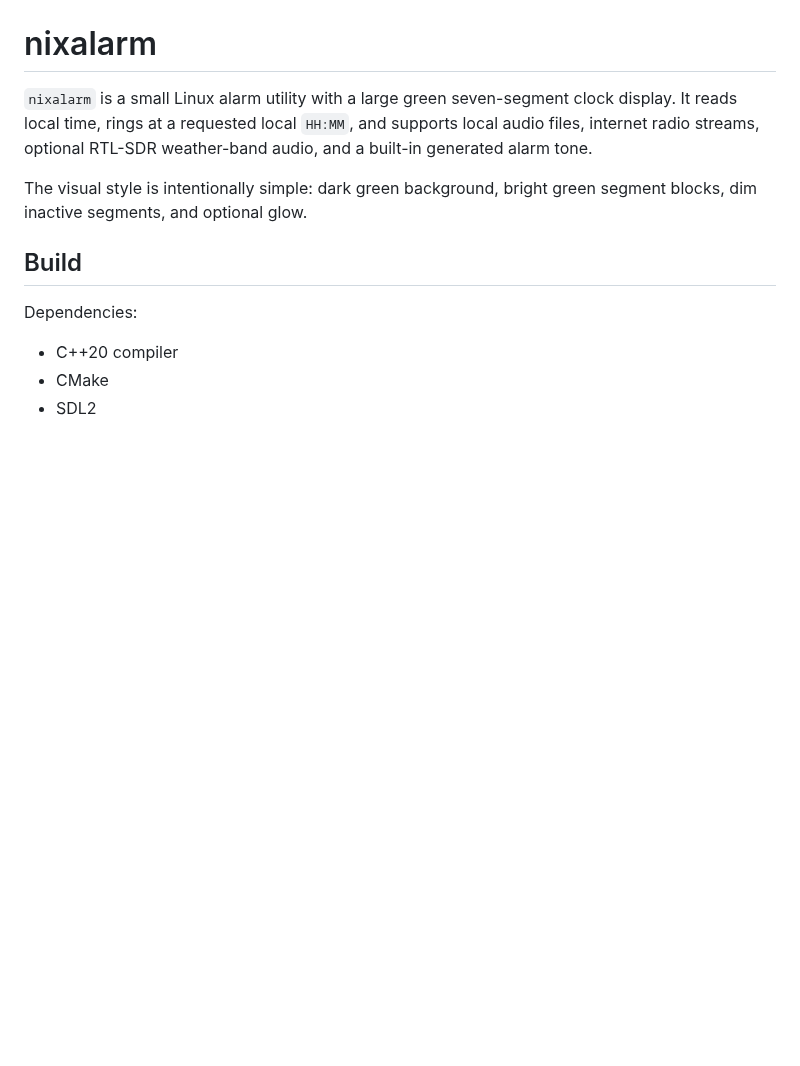
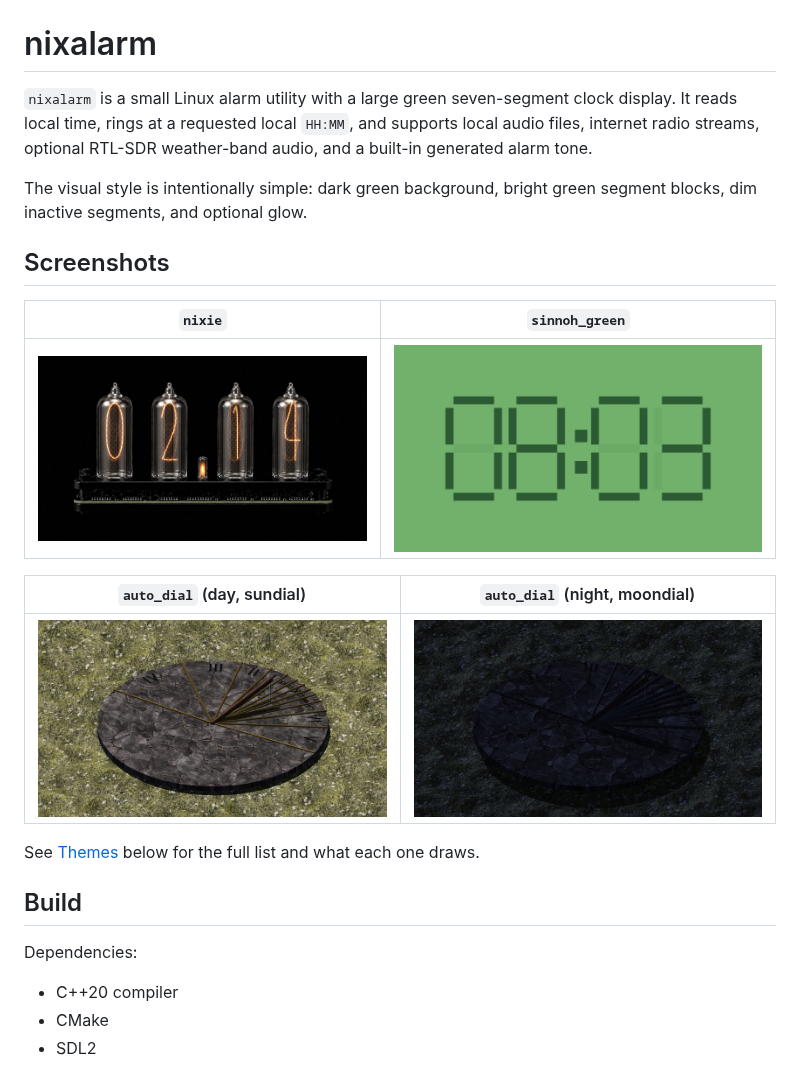
Before and after one commit to Happyarch/nixalarm, a Markdown page: README.md, the part around the change. Rendered like a GitHub page; pictures changed too: docs/screenshots/auto_dial_day.jpg (added), docs/screenshots/auto_dial_night.jpg (added), docs/screenshots/nixie.jpg (added); blank space fills up the shorter version.

Commit message:
Pin portable CPU flags for prebuilt packages and add screenshots
The uploaded deb/rpm/AppImage binaries baked in -march=skylake-avx512
from the builder's makepkg.conf, causing SIGILL on other CPUs; pin
x86-64-v3 instead. Also add a README screenshots section for the
nixie, sinnoh_green, and auto_dial (day/night) themes.

```diff
--- a/README.md
+++ b/README.md
@@ -3,6 +3,18 @@
 `nixalarm` is a small Linux alarm utility with a large green seven-segment clock display. It reads local time, rings at a requested local `HH:MM`, and supports local audio files, internet radio streams, optional RTL-SDR weather-band audio, and a built-in generated alarm tone.
 
 The visual style is intentionally simple: dark green background, bright green segment blocks, dim inactive segments, and optional glow.
+
+## Screenshots
+
+| `nixie` | `sinnoh_green` |
+|---|---|
+| ![nixie theme](docs/screenshots/nixie.jpg) | ![sinnoh_green theme](docs/screenshots/sinnoh_green.png) |
+
+| `auto_dial` (day, sundial) | `auto_dial` (night, moondial) |
+|---|---|
+| ![auto_dial theme, sundial](docs/screenshots/auto_dial_day.jpg) | ![auto_dial theme, moondial](docs/screenshots/auto_dial_night.jpg) |
+
+See [Themes](#themes) below for the full list and what each one draws.
 
 ## Build
 
```
Also changed, not shown: 3 other files.
